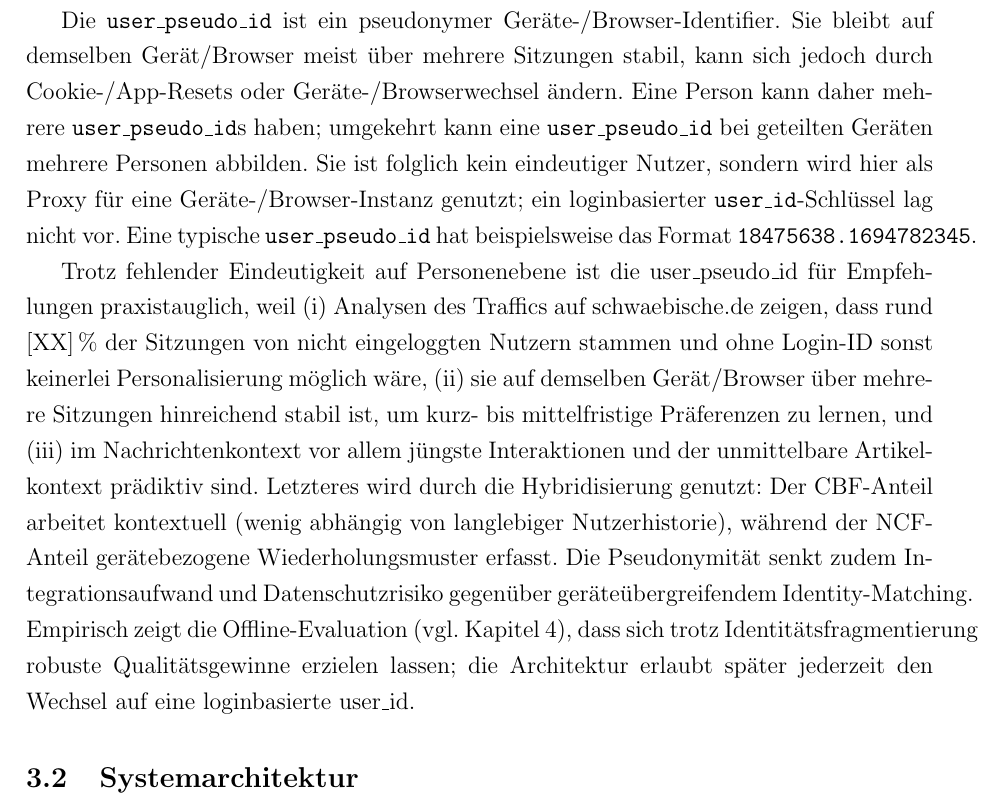
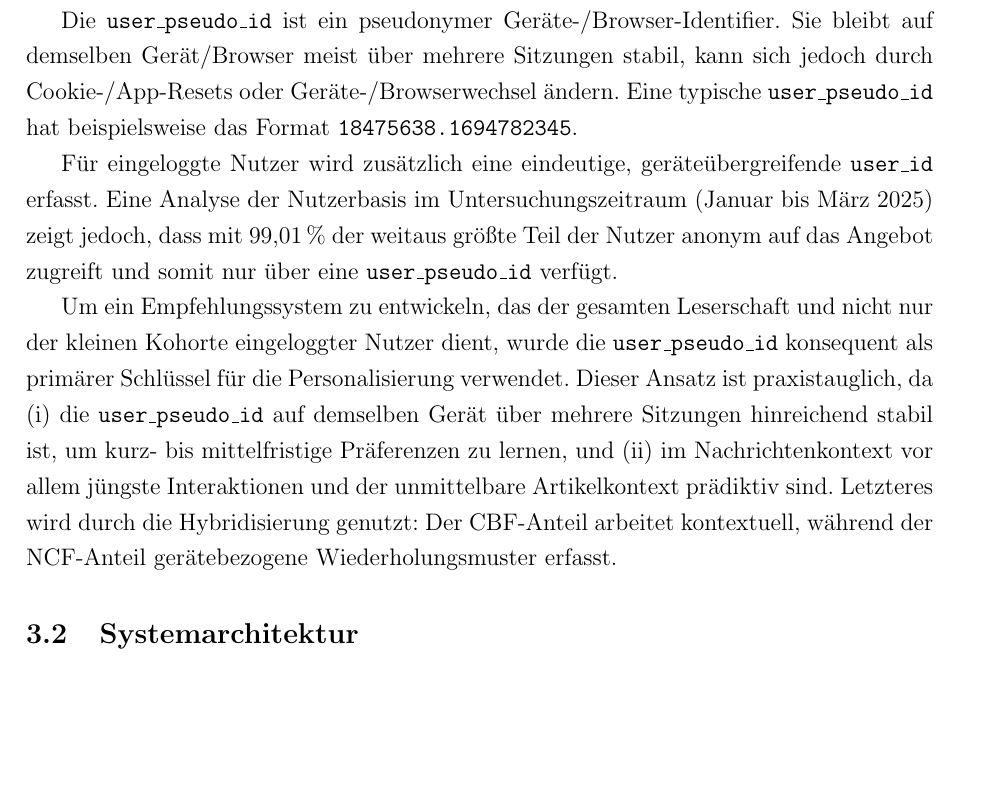
Before and after one commit to F1nnSBK/PA1, a LaTeX document (vorlage.tex, which reads chapter/30_systemarchitektur_implementierung.tex): part of page 17 of 39, cut so that both start at the same text, the shorter picture padded with empty space. Compiled offline with pdfLaTeX.

Commit message:
stärkeres argument user_pseudo_id

```diff
--- a/chapter/30_systemarchitektur_implementierung.tex
+++ b/chapter/30_systemarchitektur_implementierung.tex
@@ -30,26 +30,22 @@ Dieser Ansatz reduziert den Entwicklungsaufwand und baut auf einer validierten D
 % Ja, ist relevant. Ein Leser würde sonst davon ausgehen, dass extra Embeddings für diese Arbeit rezeugt wurden.
 % Wenn nur die Referenz zur "semantischen Anzeigenausspielung" gemeint ist, ja könnte man weglassen.
 
-Die \texttt{user\_pseudo\_id} ist ein pseudonymer Geräte-/Browser-Identifier. Sie bleibt auf demselben Gerät/Browser
-meist über mehrere Sitzungen stabil, kann sich jedoch durch Cookie-/App-Resets oder Geräte-/Browserwechsel ändern.
-Eine Person kann daher mehrere \texttt{user\_pseudo\_id}s haben; umgekehrt kann eine \texttt{user\_pseudo\_id} bei
-geteilten Geräten mehrere Personen abbilden. Sie ist folglich kein eindeutiger Nutzer, sondern wird hier als Proxy
-für eine Geräte-/Browser-Instanz genutzt; ein loginbasierter \texttt{user\_id}-Schlüssel lag nicht vor.
-Eine typische \texttt{user\_pseudo\_id} hat beispielsweise das Format \texttt{18475638.1694782345}.
+Die \texttt{user\_pseudo\_id} ist ein pseudonymer Geräte-/Browser-Identifier.
+Sie bleibt auf demselben Gerät/Browser meist über mehrere Sitzungen stabil, kann sich jedoch durch Cookie-/App-Resets
+oder Geräte-/Browserwechsel ändern. Eine typische \texttt{user\_pseudo\_id} hat beispielsweise das Format
+\texttt{18475638.1694782345}.
 
-% Hier musst du eine Zahl aus deiner Datenanalyse liefern. Ich gebe dir eine Textvorlage, in die du sie einfügen kannst.
-Trotz fehlender Eindeutigkeit auf Personenebene ist die user\_pseudo\_id für Empfehlungen praxistauglich,
-weil (i) Analysen des Traffics auf schwaebische.de zeigen, dass rund [XX]\,\%
-der Sitzungen von nicht eingeloggten Nutzern stammen und
-ohne Login-ID sonst keinerlei Personalisierung möglich wäre,
-(ii) sie auf demselben Gerät/Browser über mehrere Sitzungen hinreichend stabil ist, um kurz- bis mittelfristige
-Präferenzen zu lernen, und (iii) im Nachrichtenkontext vor allem jüngste Interaktionen und der unmittelbare
-Artikelkontext prädiktiv sind. Letzteres wird durch die Hybridisierung genutzt: Der CBF-Anteil arbeitet kontextuell
-(wenig abhängig von langlebiger Nutzerhistorie), während der NCF-Anteil gerätebezogene Wiederholungsmuster erfasst.
-Die Pseudonymität senkt zudem Integrationsaufwand und Datenschutzrisiko gegenüber geräteübergreifendem Identity-Matching.
-Empirisch zeigt die Offline-Evaluation (vgl. Kapitel~4), dass sich trotz Identitätsfragmentierung
-robuste Qualitätsgewinne erzielen lassen; die Architektur erlaubt später jederzeit den Wechsel auf eine
-loginbasierte user\_id.
+Für eingeloggte Nutzer wird zusätzlich eine eindeutige, geräteübergreifende
+\texttt{user\_id} erfasst. Eine Analyse der Nutzerbasis im Untersuchungszeitraum (Januar bis März 2025) zeigt jedoch,
+dass mit 99,01\,\% der weitaus größte Teil der Nutzer anonym auf das Angebot zugreift und somit nur über eine
+\texttt{user\_pseudo\_id} verfügt.
+
+Um ein Empfehlungssystem zu entwickeln, das der gesamten Leserschaft und nicht nur der kleinen Kohorte
+eingeloggter Nutzer dient, wurde die \texttt{user\_pseudo\_id} konsequent als primärer Schlüssel für die Personalisierung
+verwendet. Dieser Ansatz ist praxistauglich, da (i) die \texttt{user\_pseudo\_id} auf demselben Gerät über mehrere
+Sitzungen hinreichend stabil ist, um kurz- bis mittelfristige Präferenzen zu lernen, und (ii) im Nachrichtenkontext
+vor allem jüngste Interaktionen und der unmittelbare Artikelkontext prädiktiv sind. Letzteres wird durch die Hybridisierung
+genutzt: Der \ac{CBF}-Anteil arbeitet kontextuell, während der \ac{NCF}-Anteil gerätebezogene Wiederholungsmuster erfasst.
 
 \subsection{Systemarchitektur}
 Die technologische Architektur in Abbildung~\ref{fig:architektur} folgt einem cloud-nativen Microservice-Ansatz auf der
```
Also changed, not shown: 1 other file.
